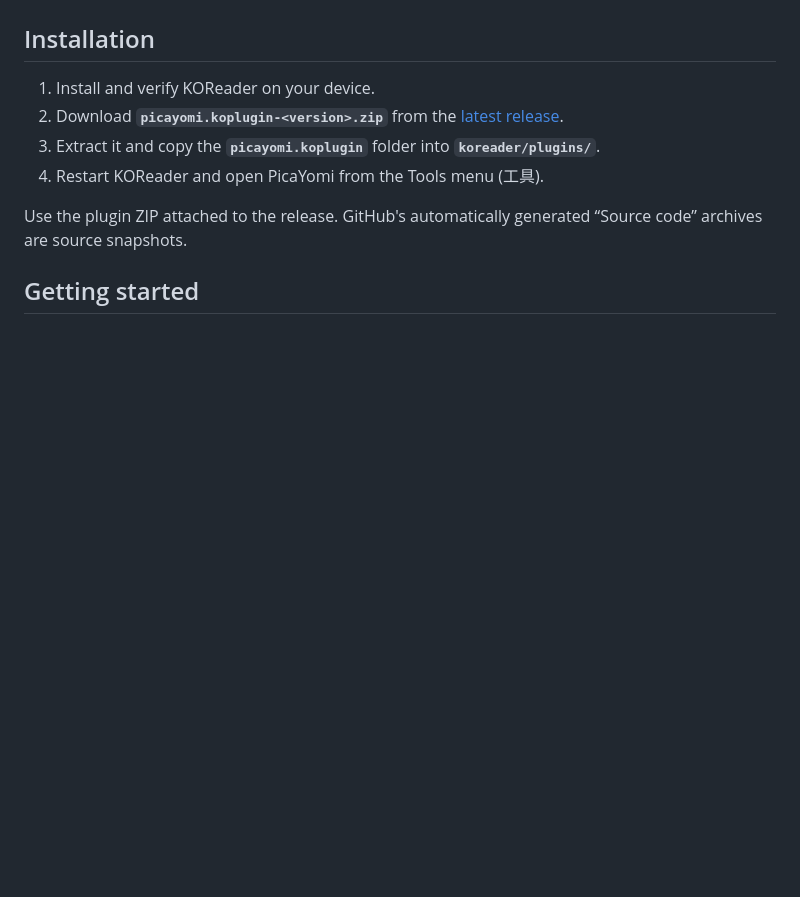
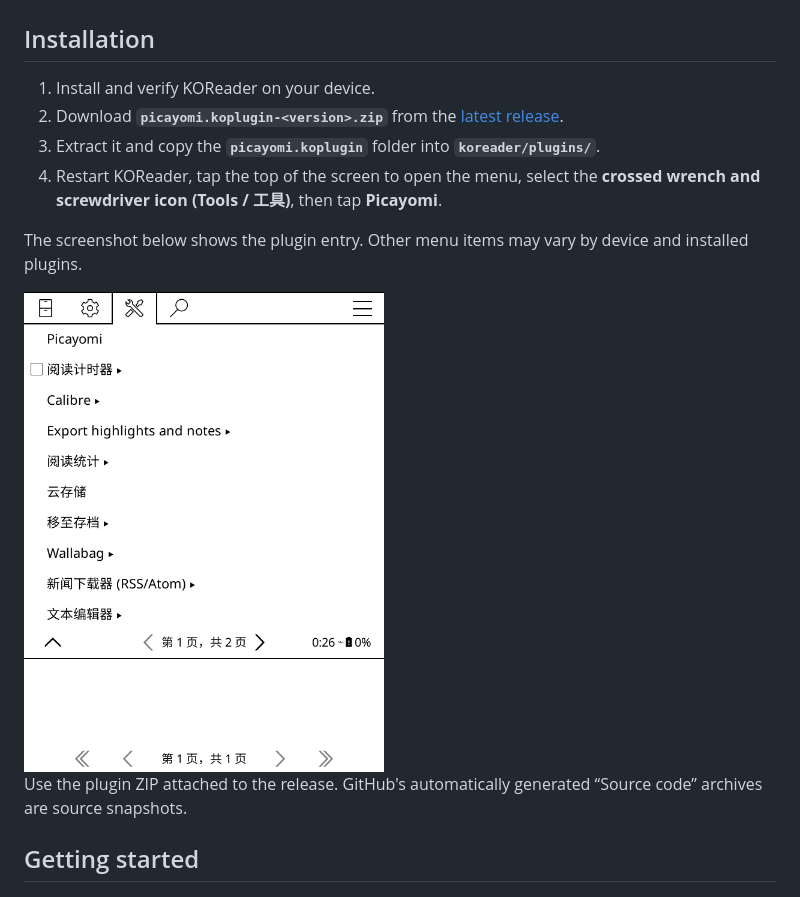
Before and after one commit to UFOAlastor/koreader_PicaYomi, a Markdown page: README.en.md, the part around the change. Drawn GitHub-style; pictures changed too: docs/screenshots/koreader-tools.png (added); blank space fills up the shorter version.

```diff
--- a/README.en.md
+++ b/README.en.md
@@ -20,7 +20,11 @@ A manga and novel reader plugin for [KOReader](https://github.com/koreader/korea
 1. Install and verify KOReader on your device.
 2. Download **`picayomi.koplugin-<version>.zip`** from the [latest release](https://github.com/UFOAlastor/koreader_PicaYomi/releases/latest).
 3. Extract it and copy the **`picayomi.koplugin`** folder into **`koreader/plugins/`**.
-4. Restart KOReader and open PicaYomi from the Tools menu (工具).
+4. Restart KOReader, tap the top of the screen to open the menu, select the **crossed wrench and screwdriver icon (Tools / 工具)**, then tap **Picayomi**.
+
+The screenshot below shows the plugin entry. Other menu items may vary by device and installed plugins.
+
+<img src="docs/screenshots/koreader-tools.png" alt="Picayomi entry in the KOReader Tools menu" width="360">
 
 Use the plugin ZIP attached to the release. GitHub's automatically generated “Source code” archives are source snapshots.
 
```
Also changed, not shown: CHANGELOG.md (+5 -0 lines), README.md (+5 -1 lines), 4 other files.
